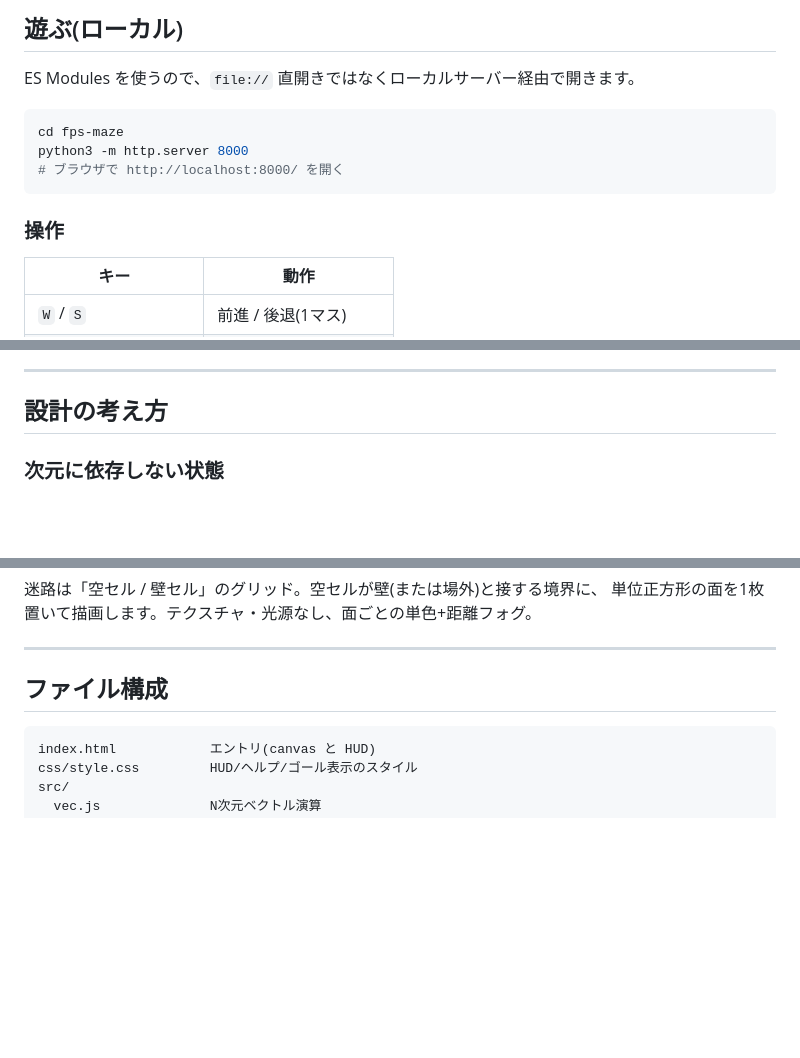
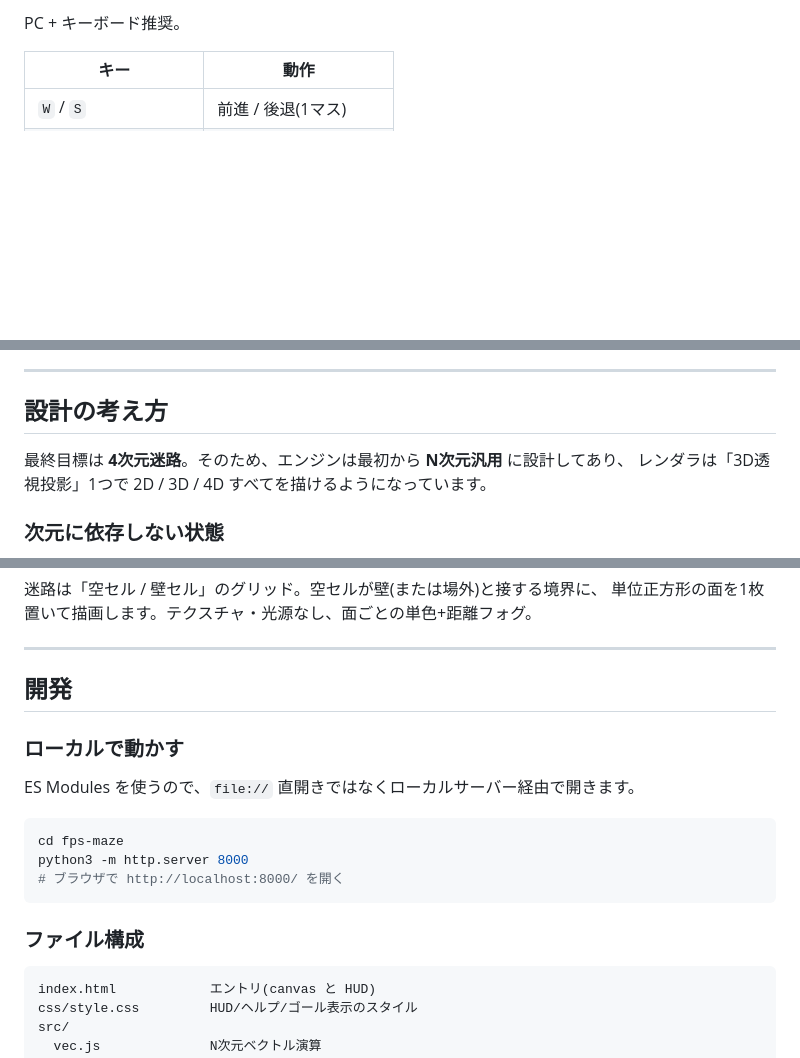
Before and after one commit to fumi23/fps-maze, a Markdown page: README.md, 3 parts joined by grey strips. GitHub-like rendering; blank space fills up the shorter version.

````diff
--- a/README.md
+++ b/README.md
@@ -10,15 +8,5 @@ GitHub Pages にそのまま置けます。
 
-## 遊ぶ(ローカル)
-
-ES Modules を使うので、`file://` 直開きではなくローカルサーバー経由で開きます。
-
-```bash
-cd fps-maze
-python3 -m http.server 8000
-# ブラウザで http://localhost:8000/ を開く
-```
-
-### 操作
+PC + キーボード推奨。
 
 | キー | 動作 |
 | --- | --- |
@@ -34,6 +22,9 @@ python3 -m http.server 8000
 ---
 
 ## 設計の考え方
+
+最終目標は **4次元迷路**。そのため、エンジンは最初から **N次元汎用** に設計してあり、
+レンダラは「3D透視投影」1つで 2D / 3D / 4D すべてを描けるようになっています。
 
 ### 次元に依存しない状態
 
@@ -59,7 +50,19 @@ python3 -m http.server 8000
 
 ---
 
-## ファイル構成
+## 開発
+
+### ローカルで動かす
+
+ES Modules を使うので、`file://` 直開きではなくローカルサーバー経由で開きます。
+
+```bash
+cd fps-maze
+python3 -m http.server 8000
+# ブラウザで http://localhost:8000/ を開く
+```
+
+### ファイル構成
 
 ```
 index.html            エントリ(canvas と HUD)
````
Also changed, not shown: other parts of README.md (+6 -38 lines).
